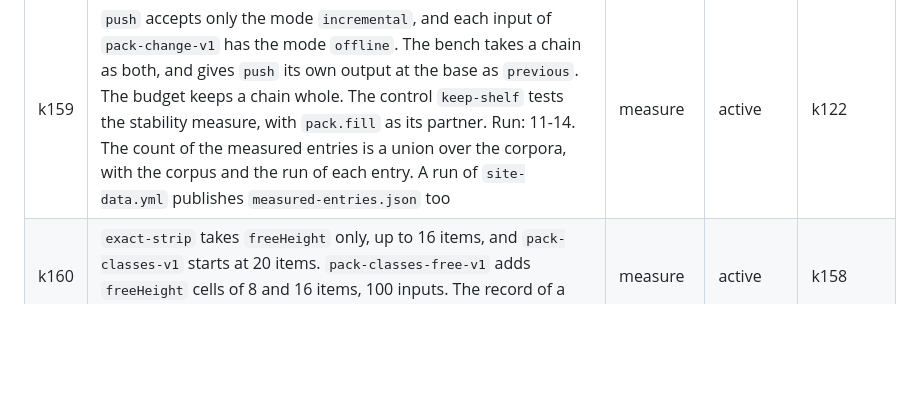
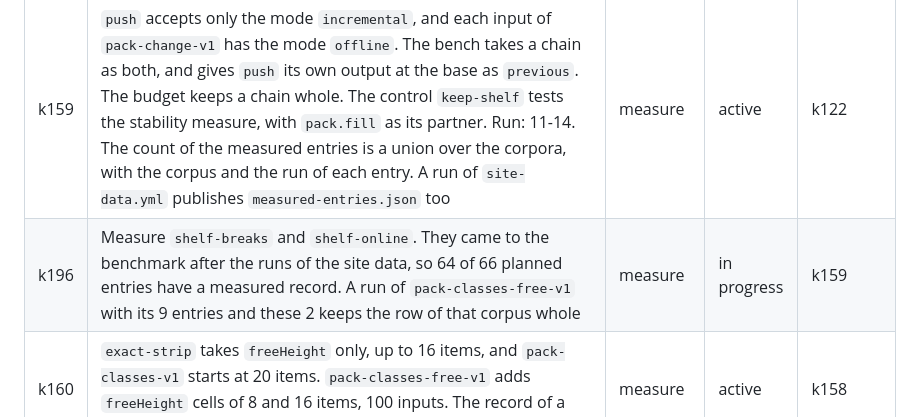
Before and after one commit to mark1russell7/packing, a Markdown page: docs/ROADMAP.md, the part around the change. Drawn GitHub-style; blank space fills up the shorter version.

Commit message:
docs: the roadmap row k196, measure shelf-breaks and shelf-online
The two entries came after the runs of the site data. A run of
pack-classes-free-v1 with its 9 entries and these 2 measures them.

Co-Authored-By: Claude Opus 5.5 <noreply@anthropic.com>

```diff
--- a/docs/ROADMAP.md
+++ b/docs/ROADMAP.md
@@ -179,6 +179,7 @@ Status: done, done, waiting, next, done.
 | k157 | Each gate check gets a flip test in CI: an injected fault turns the check red, and a clean copy stays green in the same job. The checks are the size gate, the time gates, the portfolio sets, the bench smoke and `Promotion OK`. `Promotion OK` gets a fixed run with one pair that wins and one pair that loses, each with a stated verdict. Date: 11-10 | bench | done | k154 |
 | k158 | The 7 entries of masonry, treemap and columns accept only `freeAspect` and `freeArea`, and `pack-classes-v1` refuses them on each input. The class generators grow these 2 forms, and a new corpus `pack-classes-free-v1` holds them (#360). The first bench of the corpus measured each of the 7 entries on each of its 500 free inputs. The records of `rows` on the same inputs give the verdicts of the cards, and `site-rerun.yml` reruns the corpus each week. Its own trend line comes later, because `coverage.json` has one latest point | measure | active | k122 |
 | k159 | `push` accepts only the mode `incremental`, and each input of `pack-change-v1` has the mode `offline`. The bench takes a chain as both, and gives `push` its own output at the base as `previous`. The budget keeps a chain whole. The control `keep-shelf` tests the stability measure, with `pack.fill` as its partner. Run: 11-14. The count of the measured entries is a union over the corpora, with the corpus and the run of each entry. A run of `site-data.yml` publishes `measured-entries.json` too | measure | active | k122 |
+| k196 | Measure `shelf-breaks` and `shelf-online`. They came to the benchmark after the runs of the site data, so 64 of 66 planned entries have a measured record. A run of `pack-classes-free-v1` with its 9 entries and these 2 keeps the row of that corpus whole | measure | in progress | k159 |
 | k160 | `exact-strip` takes `freeHeight` only, up to 16 items, and `pack-classes-v1` starts at 20 items. `pack-classes-free-v1` adds `freeHeight` cells of 8 and 16 items, 100 inputs. The record of a refusal states the limit. It comes with k158. First run: 11-16 | measure | active | k158 |
 | k161 | `raster-nofit` has no row in run 41949891960, because its job reached the limit of 120 minutes. The weekly run of 11-09 has the budget, so it keeps each finished row and states the largest input in budget. Date: 11-09 | measure | active | k151 |
 | k162 | A win test across 2 CPU models reads "no read" with both model names. `pass` stays false on no read, and a status field carries the difference. A fail on another test stands. The budget reads a ratio inside each job: its record prints each model with its job count, "models not tested at 5 jobs" and the floor as the reason. Due: 11-12 | bench | done | k157 |
```
